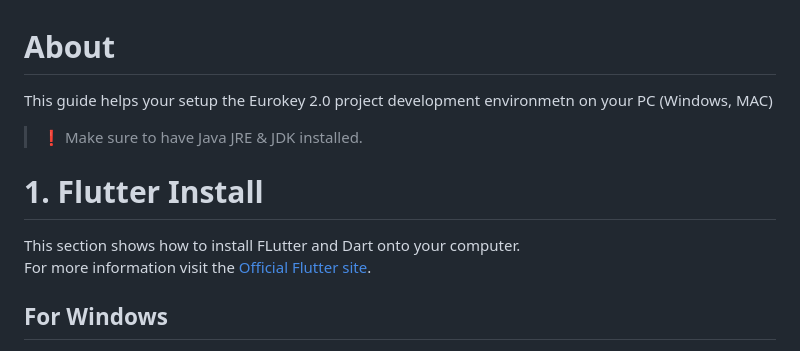
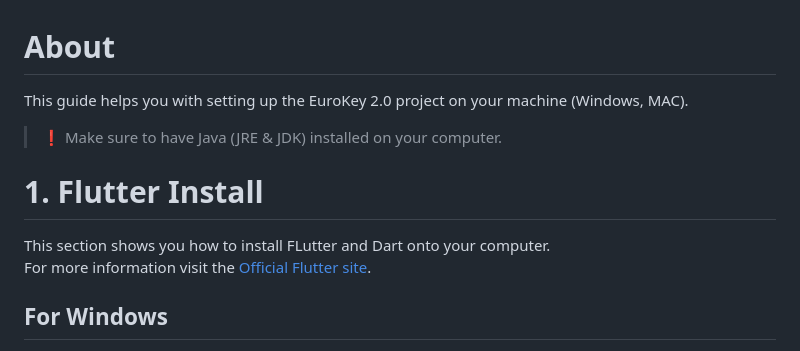
Before and after one commit to euroklicenka/euroklicenka, a Markdown page: Manuály/Project Setup Guide.md, the part around the change. GitHub-like rendering.

Commit message:
EUR2-132 About section adjustments
* Improved the "About" section.

```diff
--- a/Manuály/Project Setup Guide.md
+++ b/Manuály/Project Setup Guide.md
@@ -1,12 +1,12 @@
 
 # About
 
-This guide helps your setup the Eurokey 2.0 project development environmetn on your PC (Windows, MAC)
-> ❗ Make sure to have Java JRE & JDK installed.
+This guide helps you with setting up the EuroKey 2.0 project on your machine (Windows, MAC).
+> ❗ Make sure to have Java (JRE & JDK) installed on your computer.
 
 # 1. Flutter Install
 
-This section shows how to install FLutter and Dart onto your computer.
+This section shows you how to install FLutter and Dart onto your computer.
 \
 For more information visit the [Official Flutter site](https://docs.flutter.dev/get-started/install).
 
```
